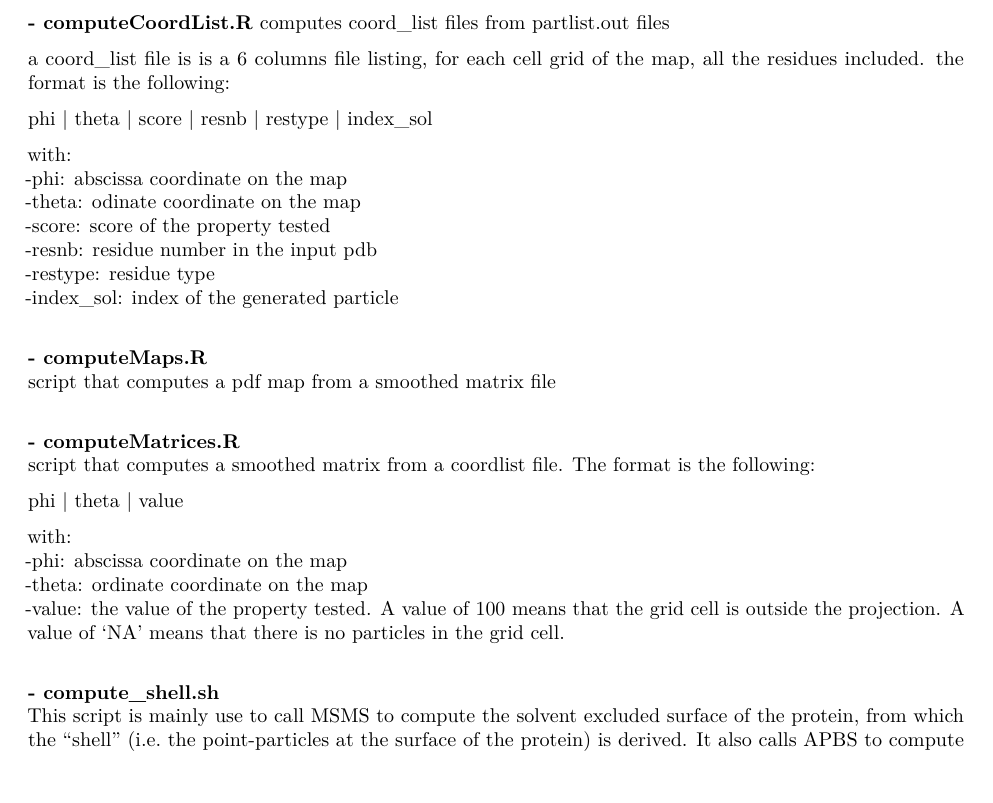
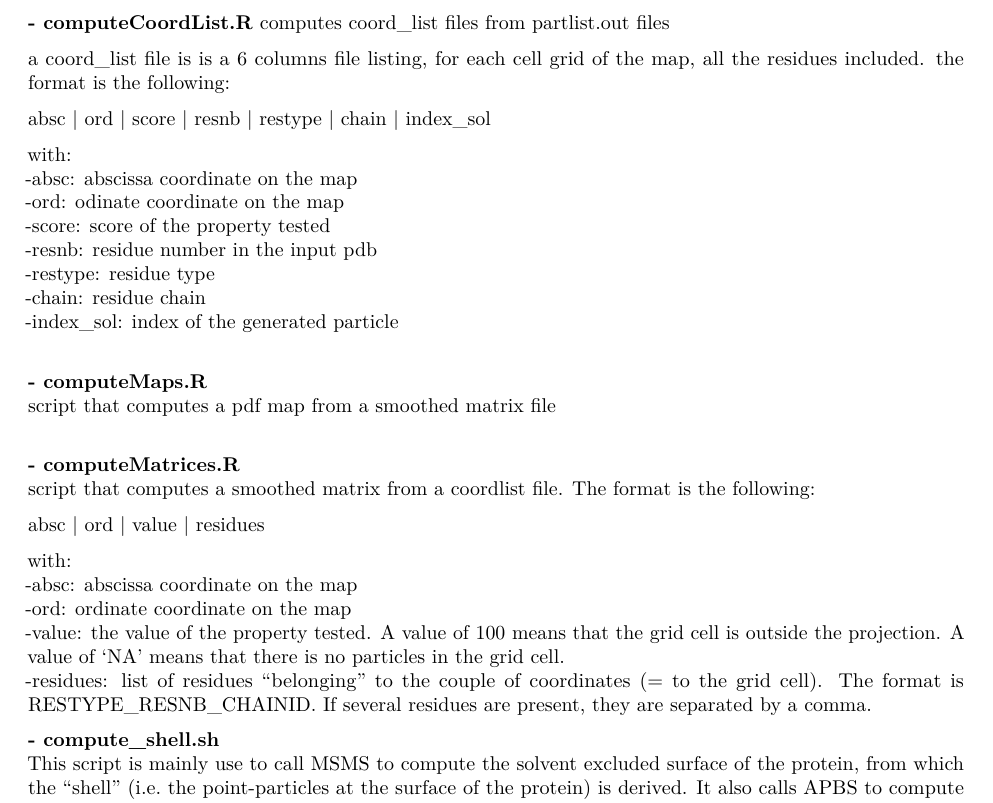
Before and after one commit to i2bc/SURFMAP, an R Markdown document (doc/SURFMAP_manual_v1.1.Rmd): part of page 6 of 8, cut so that both start at the same text. The pictures show the output file doc/SURFMAP_manual_v1.1.pdf that the author committed with the source.

Commit message:
updated col names of matrix and coord files

```diff
--- a/doc/SURFMAP_manual_v1.1.Rmd
+++ b/doc/SURFMAP_manual_v1.1.Rmd
@@ -215,14 +216,15 @@ computes coord_list files from partlist.out files
 
 a coord_list file is is a 6 columns file listing, for each cell grid of the map, all the residues included. the format is the following:
 
-| phi | theta | score | resnb | restype | index_sol
+| absc | ord | score | resnb | restype | chain | index_sol
 
 with:
--phi: abscissa coordinate on the map
--theta: odinate coordinate on the map
+-absc: abscissa coordinate on the map
+-ord: odinate coordinate on the map
 -score: score of the property tested
 -resnb: residue number in the input pdb
 -restype: residue type
+-chain: residue chain
 -index_sol: index of the generated particle
 <br>
 
@@ -234,12 +236,13 @@ script that computes a pdf map from a smoothed matrix file
 <br>
 script that computes a smoothed matrix from a coordlist file. The format is the following:
 
-| phi | theta | value
+| absc | ord | value | residues
 
 with:
--phi: abscissa coordinate on the map
--theta: ordinate coordinate on the map
+-absc: abscissa coordinate on the map
+-ord: ordinate coordinate on the map
 -value: the value of the property tested. A value of 100 means that the grid cell is outside the projection. A value of 'NA' means that there is no particles in the grid cell.
+-residues: list of residues "belonging" to the couple of coordinates (= to the grid cell). The format is RESTYPE_RESNB_CHAINID. If several residues are present, they are separated by a comma.
 <br>
 
 **- compute_shell.sh**
```
Also changed, not shown: doc/SURFMAP_manual_v1.1.pdf, doc/SURFMAP_manual_v1.1.Rmd (3 more changed lines).
